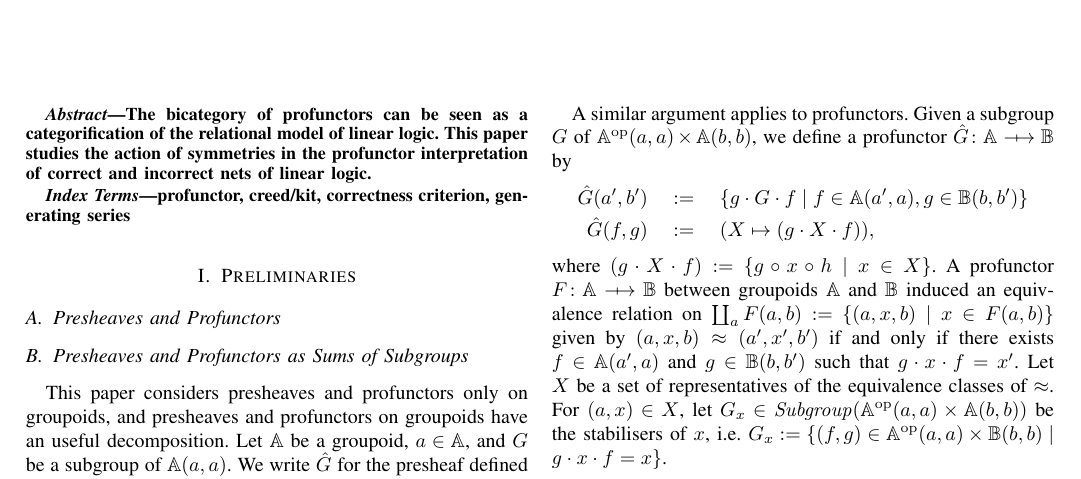
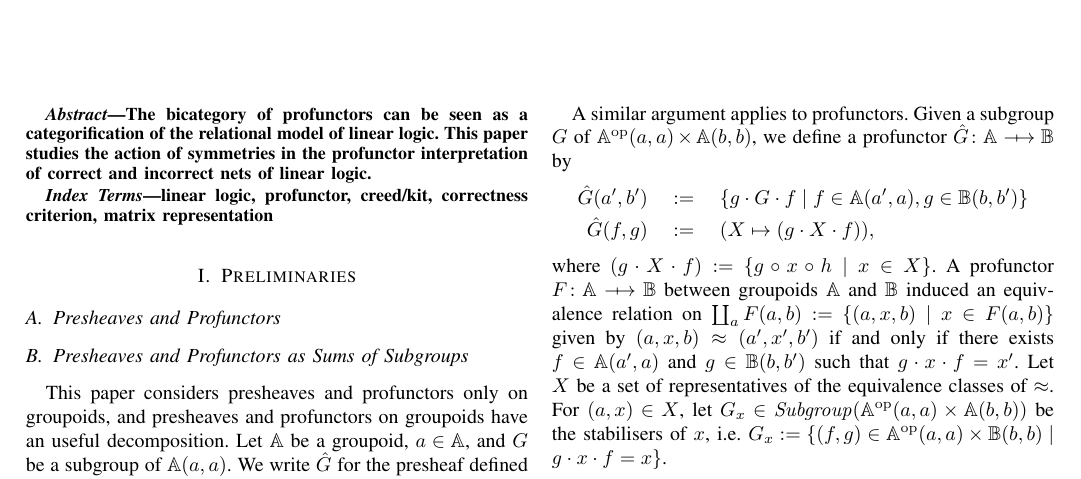
Before and after one commit to takeshi-tsukada/creed-kit-criterion, a LaTeX paper (main.tex): part of page 1 of 4, cut so that both start at the same text. Compiled offline with pdfLaTeX; a missing font is replaced by an installed copy or a similar font; a LaTeX package or settings file that is missing is left out.

Commit message:
keywords

```diff
--- a/main.tex
+++ b/main.tex
@@ -115,7 +115,7 @@
 \end{abstract}
 
 \begin{IEEEkeywords}
-    profunctor, creed/kit, correctness criterion, generating series
+    linear logic, profunctor, creed/kit, correctness criterion, matrix representation
 \end{IEEEkeywords}
 
 % \newcommand{\ident}{\mathrm{id}}
```
